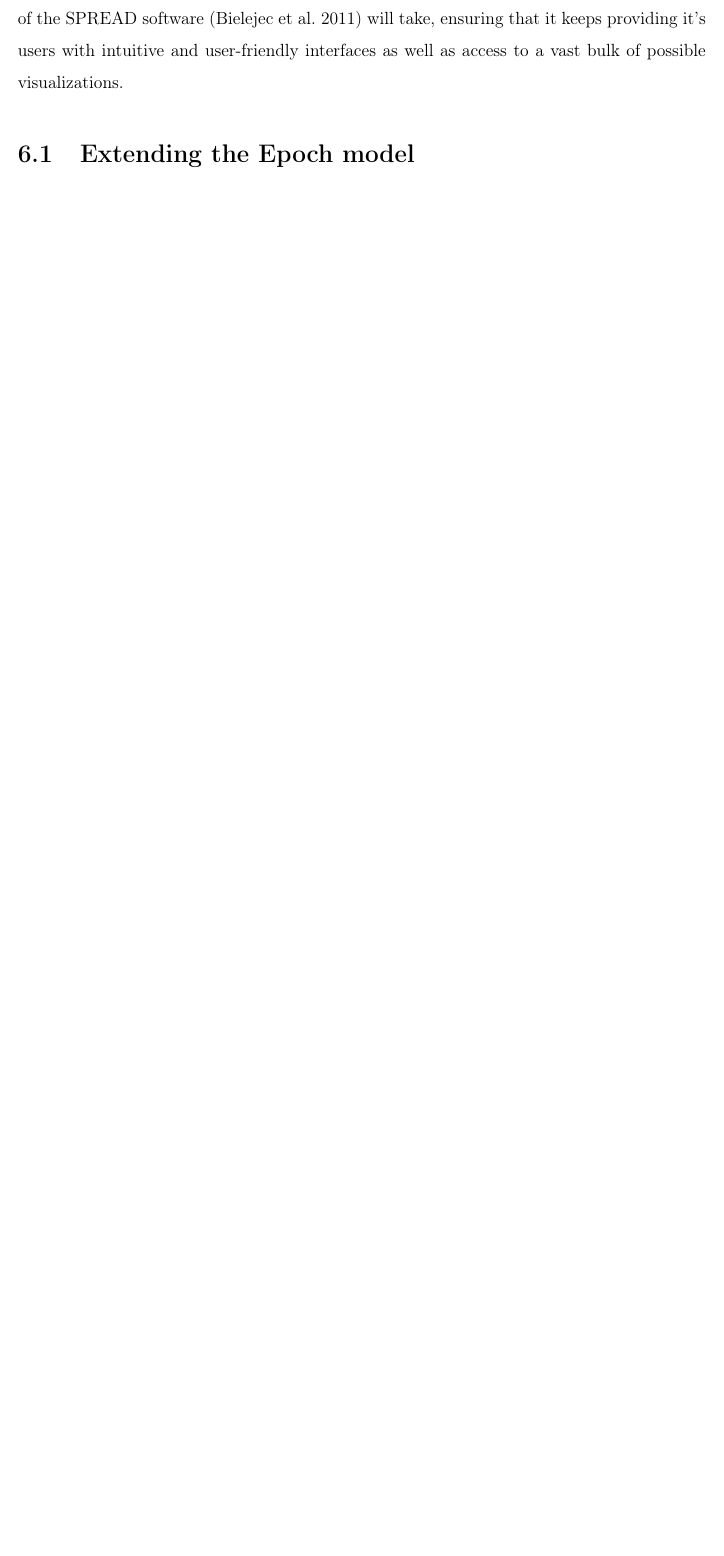
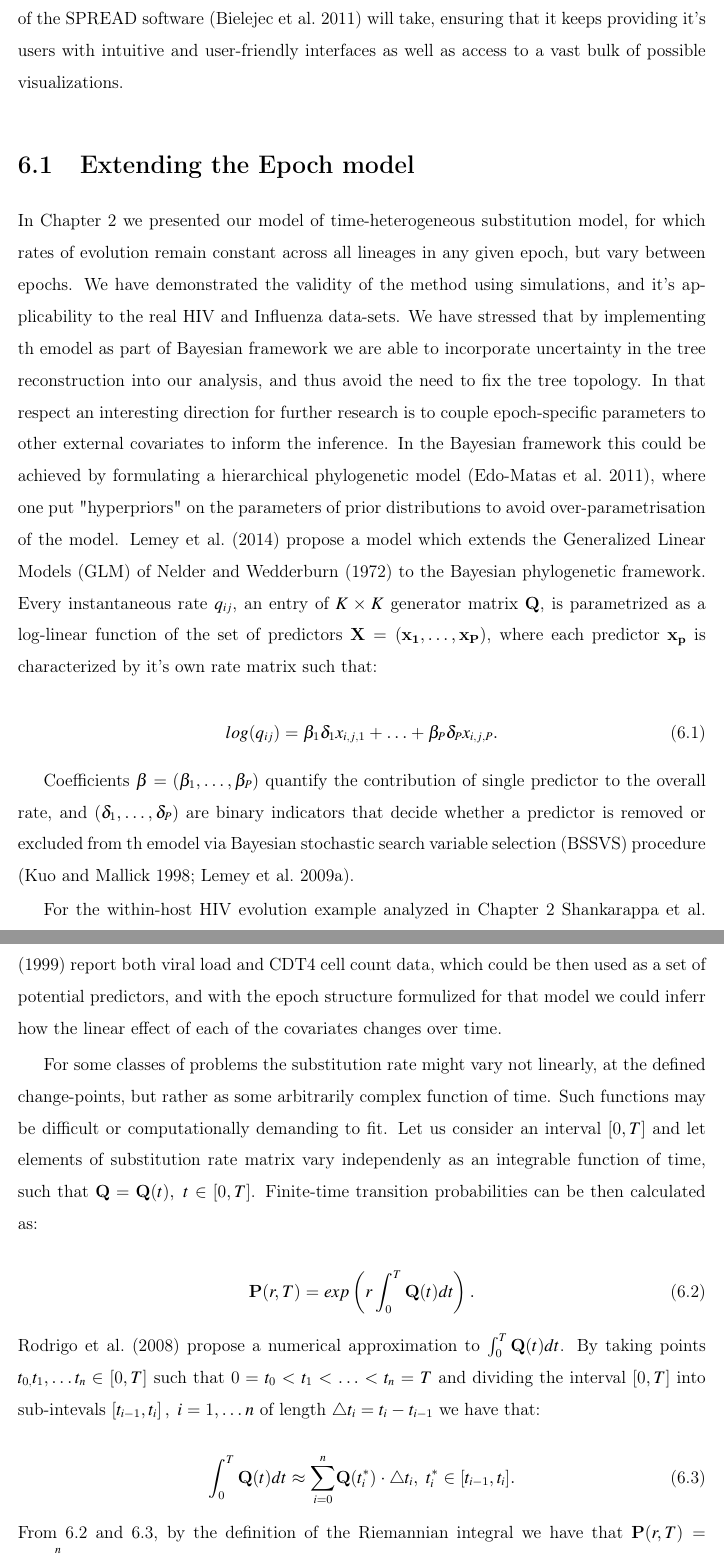
Before and after one commit to fbielejec/phd-thesis, a LaTeX thesis (PhDThesis.tex, which reads Chapter6.tex): part of page 56 of 62 before the commit and two parts of pages 56 and 57 of 64 after it, the two joined at a grey line, cut so that both start at the same text, the shorter picture padded with empty space. Compiled offline with pdfLaTeX.

Commit message:
working on Discussion and future...

```diff
--- a/Chapter6.tex
+++ b/Chapter6.tex
@@ -21,3 +21,39 @@ We discuss the future directions that the next releases of the SPREAD software \
 
 \section{Extending the Epoch model}
 % extending the epoch model (estimable placements of transition times - connects with DPP), Allen Rodrigos comments, GLM's with splines,
+In Chapter \ref{chap:epoch} we presented our model of time-heterogeneous substitution model, for which rates of evolution remain constant across all lineages in any given epoch, but vary between epochs.
+We have demonstrated the validity of the method using simulations, and it's applicability to the real HIV and Influenza data-sets.
+We have stressed that by implementing th emodel as part of Bayesian framework we are able to incorporate uncertainty in the tree reconstruction into our analysis, and thus avoid the need to fix the tree topology.
+In that respect an interesting direction for further research is to couple epoch-specific parameters to other external covariates to inform the inference.
+In the Bayesian framework this could be achieved by formulating a hierarchical phylogenetic model \citep{Edo-Matas2011}, where one put "hyperpriors" on the parameters of prior distributions to avoid over-parametrisation of the model.
+\citet{Lemey2014} propose a model which extends the Generalized Linear Models (GLM) of \citet{Nelder1972} to the Bayesian phylogenetic framework.
+Every instantaneous rate $q_{ij}$, an entry of $K \times K$ generator matrix $\mathbf{Q}$, is parametrized as a log-linear function of the set of predictors $\mathbf{X}=\left( \mathbf{x_{1}},\ldots,\mathbf{x_{P}}\right)$, where each predictor $\mathbf{x_{p}}$ is characterized by it's own rate matrix such that:
+
+\begin{equation}
+log(q_{ij})=\beta_{1}\delta_{1}x_{i,j,1}+\ldots+\beta_{P}\delta_{P}x_{i,j,P}.
+\label{eq:glm}
+\end{equation}
+
+Coefficients $\mathbf{\beta}=\left(\beta_{1},\ldots,\beta_{P}\right)$ quantify the contribution of single predictor to the overall rate, and $\left(\delta_{1},\ldots,\delta_{P}\right)$ are binary indicators that decide whether a predictor is removed or excluded from th emodel via Bayesian stochastic search variable selection (BSSVS) procedure \citep{Kuo1998,Lemey2009}.
+
+For the within-host HIV evolution example analyzed in Chapter \ref{chap:epoch} \citet{Shankarappa99} report both viral load and CDT4 cell count data, which could be then used as a set of potential predictors, and with the epoch structure formulized for that model we could inferr how the linear effect of each of the covariates changes over time.
+
+For some classes of problems the substitution rate might vary not linearly, at the defined change-points, but rather as some arbitrarily complex function of time.
+Such functions may be difficult or computationally demanding to fit.
+Let us consider an interval $\left[0,T\right]$ and let elements of substitution rate matrix vary independenly as an integrable function of time, such that $\mathbf{Q}=\mathbf{Q}(t),\; t\in\left[0,T\right]$.
+Finite-time transition probabilities can be then calculated as:
+
+\begin{equation}
+\ensuremath{\mathbf{P}}(r,T)=exp\left(r\int_{0}^{T}\mathbf{Q}(t)dt\right).\label{eq:rodrigo}
+\end{equation}
+
+\noindent
+\citet{Rodrigo2008} propose a numerical approximation to $\int_{0}^{T}\mathbf{Q}(t)dt$.
+By taking points $t_{0,}t_{1},\ldots t_{n}\in[0,T]$ such that $0=t_{0}<t_{1}<\ldots<t_{n}=T$ and dividing the interval $\left[0,T\right]$ into sub-intevals $\left[t_{i-1},t_{i}\right],\; i=1,\ldots n$ of length $\triangle t_{i}=t_{i}-t_{i-1}$ we have that:
+
+\begin{equation}
+\int_{0}^{T}\mathbf{Q}(t)dt\approx\underset{i=0}{\overset{n}{\sum}}\mathbf{Q}(t_{i}^{*})\cdot\triangle t_{i},\; t_{i}^{*}\in[t_{i-1},t_{i}].\label{eq:approx}
+\end{equation}
+
+\noindent
+From \ref{eq:rodrigo} and \ref{eq:approx}, by the definition of the Riemannian integral we have that $\mathbf{P}(r,T)=\underset{n\rightarrow\infty}{lim}\underset{i=0}{\overset{n}{\prod}}\text{exp}\left(r\mathbf{Q}(t_{i}^{*})\cdot\triangle t_{i}\right)$, given that rate matrices $\mathbf{Q}(t_{i}^{*})$ commute
```
Also changed, not shown: thesisrefs.bib (+19 -9 lines), Chapter6.tex (21 more changed lines).
